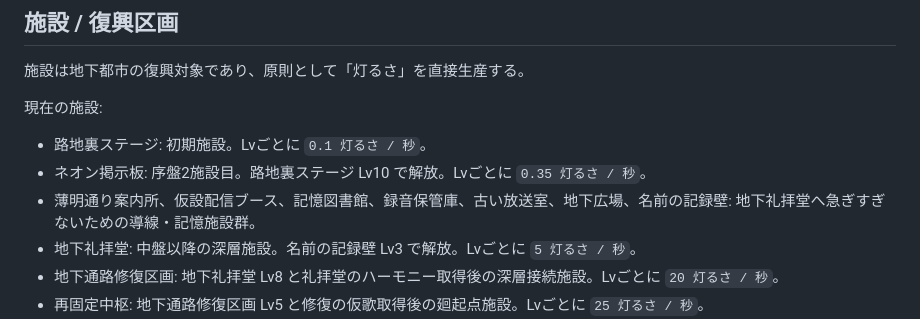
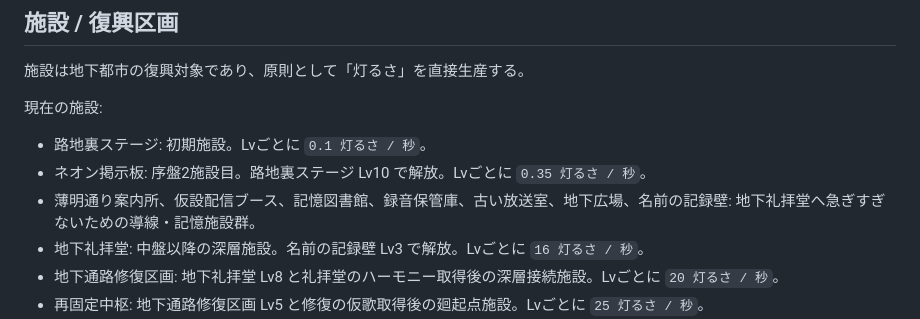
Before and after one commit to nemuistd/neon_requiem, a Markdown page: docs/design_principles.md, the part around the change. Drawn GitHub-style.

```diff
--- a/docs/design_principles.md
+++ b/docs/design_principles.md
@@ -30,7 +30,7 @@
 - 路地裏ステージ: 初期施設。Lvごとに `0.1 灯るさ / 秒`。
 - ネオン掲示板: 序盤2施設目。路地裏ステージ Lv10 で解放。Lvごとに `0.35 灯るさ / 秒`。
 - 薄明通り案内所、仮設配信ブース、記憶図書館、録音保管庫、古い放送室、地下広場、名前の記録壁: 地下礼拝堂へ急ぎすぎないための導線・記憶施設群。
-- 地下礼拝堂: 中盤以降の深層施設。名前の記録壁 Lv3 で解放。Lvごとに `5 灯るさ / 秒`。
+- 地下礼拝堂: 中盤以降の深層施設。名前の記録壁 Lv3 で解放。Lvごとに `16 灯るさ / 秒`。
 - 地下通路修復区画: 地下礼拝堂 Lv8 と礼拝堂のハーモニー取得後の深層接続施設。Lvごとに `20 灯るさ / 秒`。
 - 再固定中枢: 地下通路修復区画 Lv5 と修復の仮歌取得後の廻起点施設。Lvごとに `25 灯るさ / 秒`。
 - 深層観測所、工学記録保管区、祈念工学実験跡地: 初回廻後に見える Ch.7〜Ch.8 の深層施設群。
```
Also changed, not shown: docs/balance_notes.md (+9 -7 lines).
